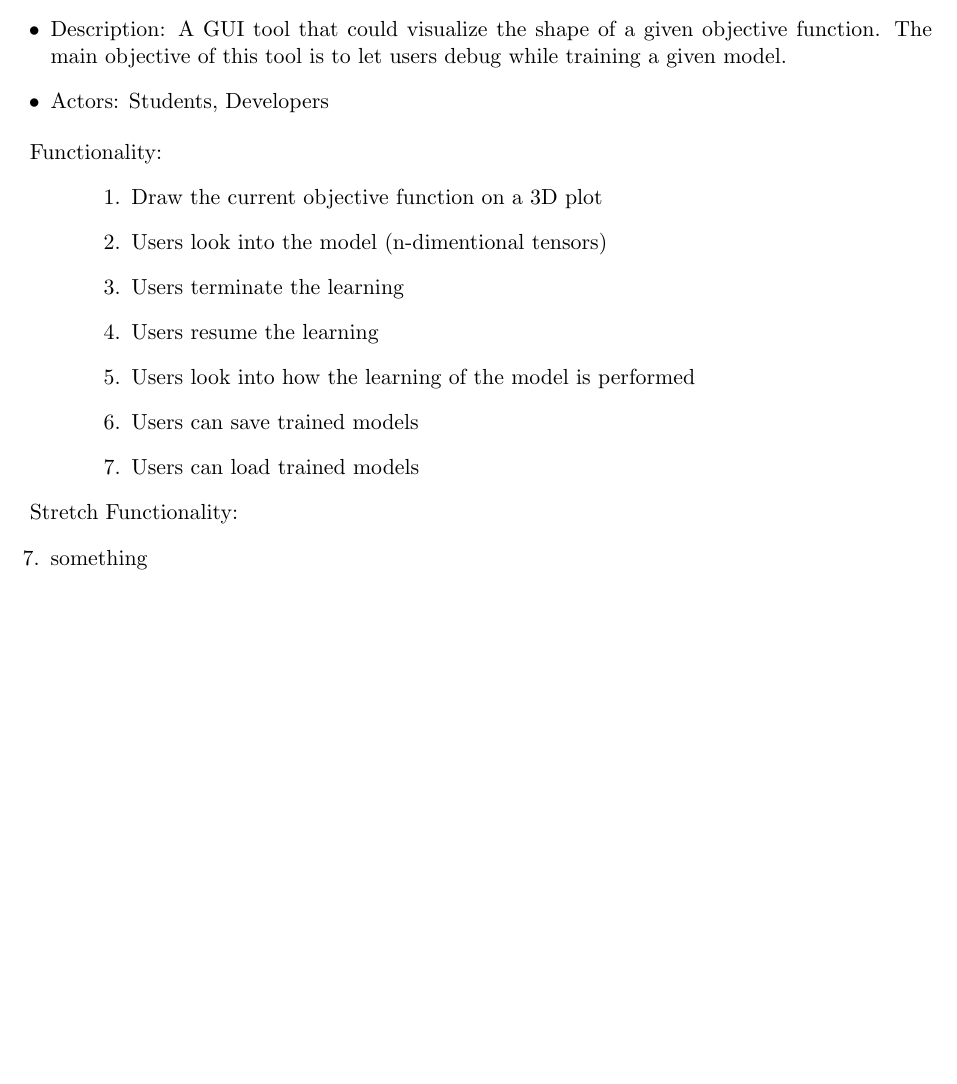
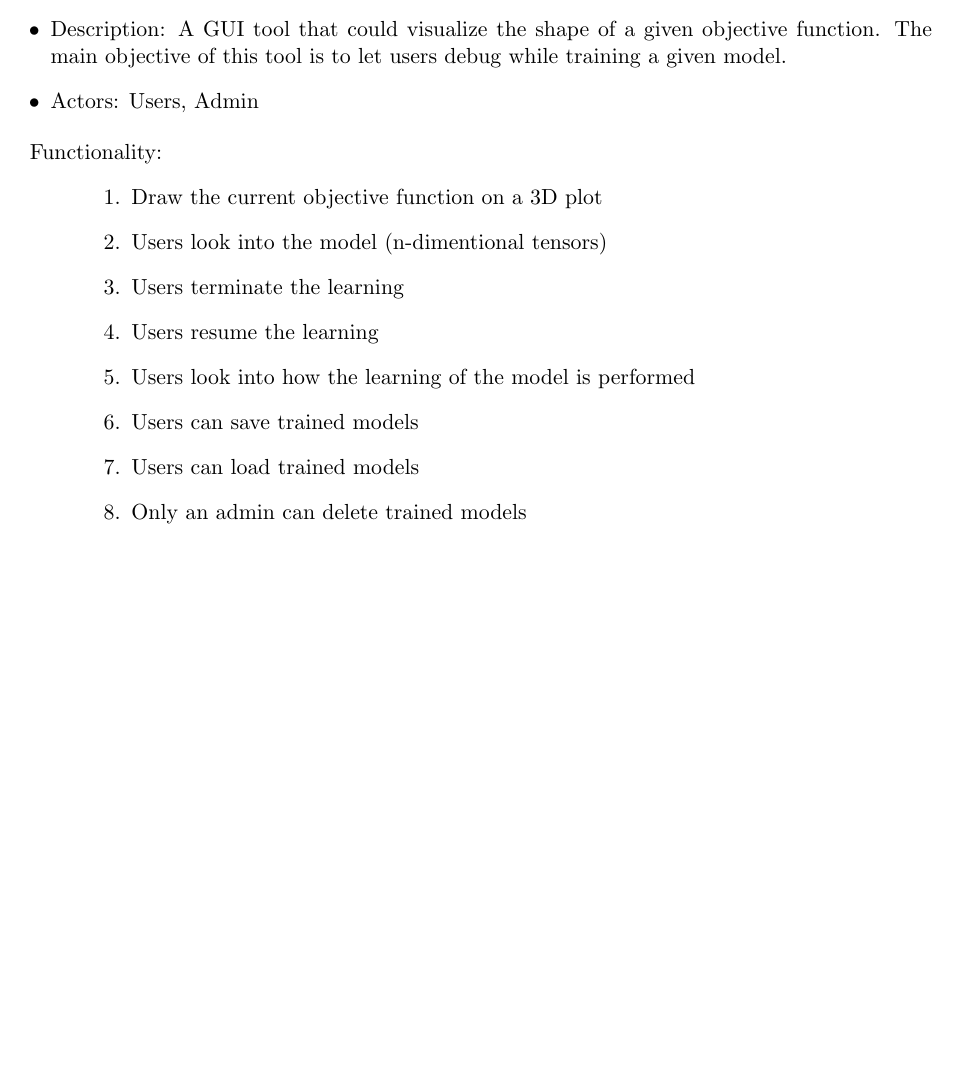
Before and after one commit to akkikiki/csci5448_project, a LaTeX document (latex/Fujinuma_VisualizingObjectiveFunction_Part1.tex): part of the page, cut so that both start at the same text. Compiled offline with pdfLaTeX.

Commit message:
Updates on the Part 1 pdf

```diff
--- a/latex/Fujinuma_VisualizingObjectiveFunction_Part1.tex
+++ b/latex/Fujinuma_VisualizingObjectiveFunction_Part1.tex
@@ -34,7 +34,7 @@
  \item Github link: \url{https://github.com/akkikiki/csci5448_project}
  \item Title: Visualizing Objective Function
  \item Description: A GUI tool that could visualize the shape of a given objective function. The main objective of this tool is to let users debug while training a given model.
- \item Actors: Students, Developers
+ \item Actors: Users, Admin
 \end{itemize}
 
 Functionality:
@@ -46,12 +46,13 @@ Functionality:
  \item Users look into how the learning of the model is performed
  \item Users can save trained models
  \item Users can load trained models
+ \item Only an admin can delete trained models
 \end{enumerate}
 
-Stretch Functionality:
-\begin{enumerate}
- \setcounter{enumi}{6}
- \item something
-\end{enumerate}
+%Stretch Functionality:
+%\begin{enumerate}
+% \setcounter{enumi}{6}
+% \item something
+%\end{enumerate}
 
 \end{document}
```
Also changed, not shown: README.md.
